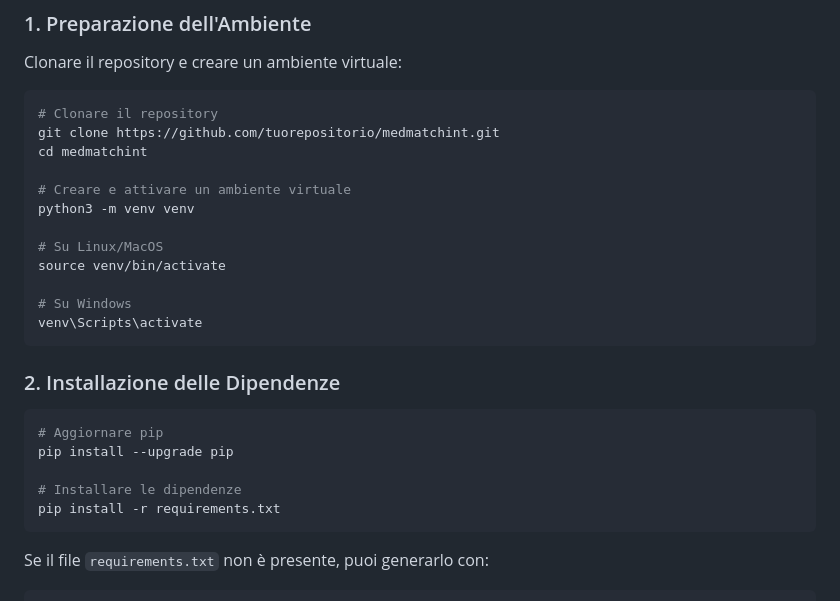
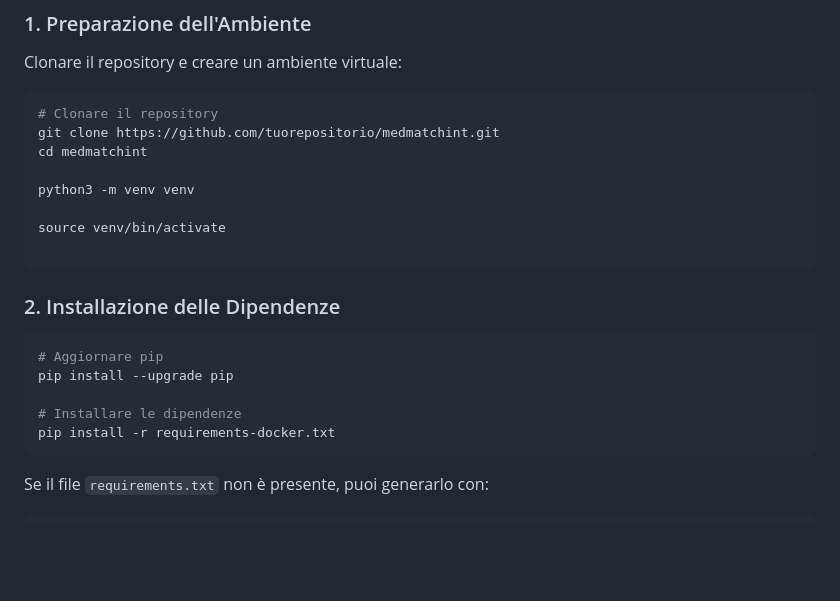
Before and after one commit to speppolas/MedMatchAI, a Markdown page: README.md, the part around the change. Drawn GitHub-style; blank space fills up the shorter version.

````diff
--- a/README.md
+++ b/README.md
@@ -46,14 +46,10 @@ Clonare il repository e creare un ambiente virtuale:
 git clone https://github.com/tuorepositorio/medmatchint.git
 cd medmatchint
 
-# Creare e attivare un ambiente virtuale
 python3 -m venv venv
 
-# Su Linux/MacOS
 source venv/bin/activate
 
-# Su Windows
-venv\Scripts\activate
 ```
 
 ### 2. Installazione delle Dipendenze
@@ -63,7 +59,7 @@ venv\Scripts\activate
 pip install --upgrade pip
 
 # Installare le dipendenze
-pip install -r requirements.txt
+pip install -r requirements-docker.txt
 ```
 
 Se il file `requirements.txt` non è presente, puoi generarlo con:
````
